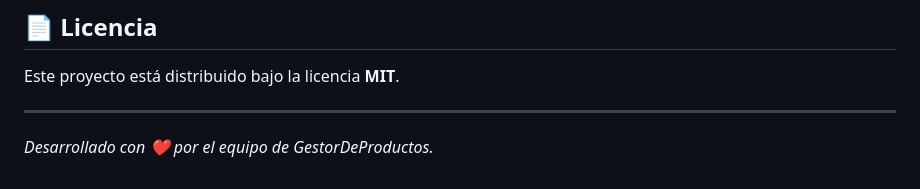
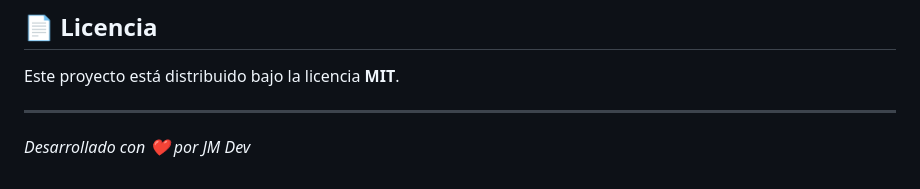
Before and after one commit to juanmadev5/GestorDeProductos, a Markdown page: README.md, the part around the change. Rendered like a GitHub page.

```diff
--- a/README.md
+++ b/README.md
@@ -121,4 +121,4 @@ Este proyecto está distribuido bajo la licencia **MIT**.
 
 -----
 
-*Desarrollado con ❤️ por el equipo de GestorDeProductos.*
+*Desarrollado con ❤️ por JM Dev*
```
